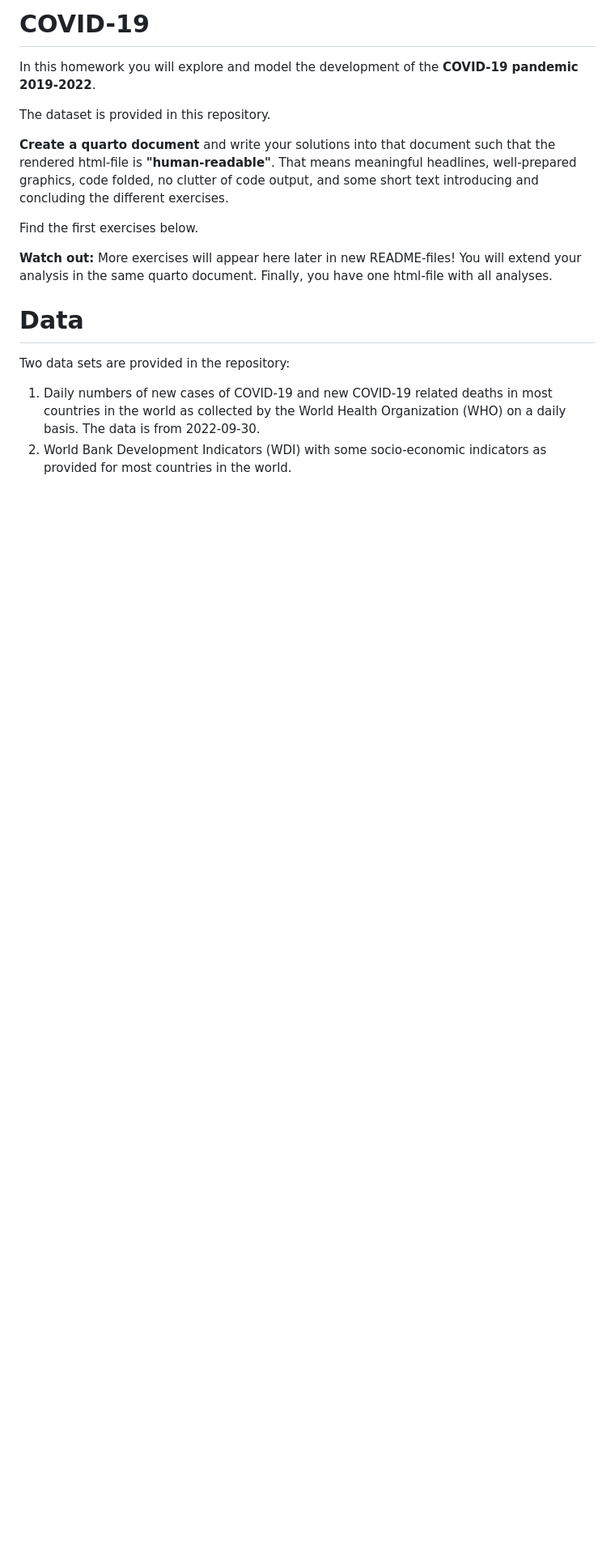
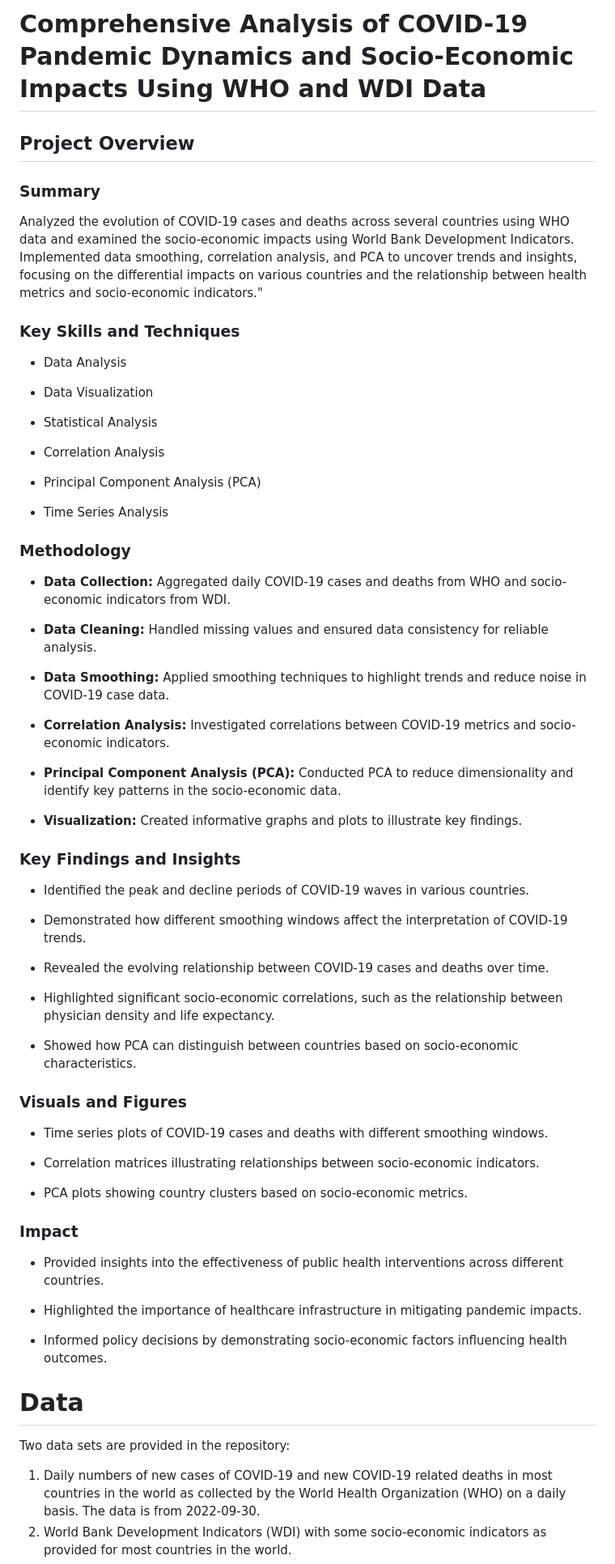
Before and after one commit to aun-nanmanat/HW_Covid19, a Markdown page: README.md, the part around the change. Shown: that part at 81% size. Rendered like a GitHub page; blank space fills up the shorter version.

```diff
--- a/README.md
+++ b/README.md
@@ -1,15 +1,58 @@
-# COVID-19
+# Comprehensive Analysis of COVID-19 Pandemic Dynamics and Socio-Economic Impacts Using WHO and WDI Data
+## Project Overview
+### Summary
+Analyzed the evolution of COVID-19 cases and deaths across several countries using WHO data and examined the socio-economic impacts using World Bank Development Indicators. Implemented data smoothing, correlation analysis, and PCA to uncover trends and insights, focusing on the differential impacts on various countries and the relationship between health metrics and socio-economic indicators."
 
-In this homework you will explore and model the development of the **COVID-19 pandemic 2019-2022**.
+### Key Skills and Techniques
+- Data Analysis
 
-The dataset is provided in this repository.
+- Data Visualization
 
-**Create a quarto document** and write your solutions into that document such that the rendered html-file is **"human-readable"**. That means meaningful headlines, well-prepared graphics, code folded, no clutter of code output, and some short text introducing and concluding the different exercises.
+- Statistical Analysis
 
-Find the first exercises below.
+- Correlation Analysis
 
-**Watch out:** More exercises will appear here later in new README-files! You will extend your analysis in the same quarto document.
-Finally, you have one html-file with all analyses.
+- Principal Component Analysis (PCA)
+
+- Time Series Analysis
+
+### Methodology
+- **Data Collection:** Aggregated daily COVID-19 cases and deaths from WHO and socio-economic indicators from WDI.
+
+- **Data Cleaning:** Handled missing values and ensured data consistency for reliable analysis.
+
+- **Data Smoothing:** Applied smoothing techniques to highlight trends and reduce noise in COVID-19 case data.
+
+- **Correlation Analysis:** Investigated correlations between COVID-19 metrics and socio-economic indicators.
+
+- **Principal Component Analysis (PCA):** Conducted PCA to reduce dimensionality and identify key patterns in the socio-economic data.
+
+- **Visualization:** Created informative graphs and plots to illustrate key findings.
+
+### Key Findings and Insights
+- Identified the peak and decline periods of COVID-19 waves in various countries.
+
+- Demonstrated how different smoothing windows affect the interpretation of COVID-19 trends.
+
+- Revealed the evolving relationship between COVID-19 cases and deaths over time.
+
+- Highlighted significant socio-economic correlations, such as the relationship between physician density and life expectancy.
+
+- Showed how PCA can distinguish between countries based on socio-economic characteristics.
+
+### Visuals and Figures
+- Time series plots of COVID-19 cases and deaths with different smoothing windows.
+
+- Correlation matrices illustrating relationships between socio-economic indicators.
+
+- PCA plots showing country clusters based on socio-economic metrics.
+
+### Impact
+- Provided insights into the effectiveness of public health interventions across different countries.
+
+- Highlighted the importance of healthcare infrastructure in mitigating pandemic impacts.
+
+- Informed policy decisions by demonstrating socio-economic factors influencing health outcomes.
 
 # Data
 
```
